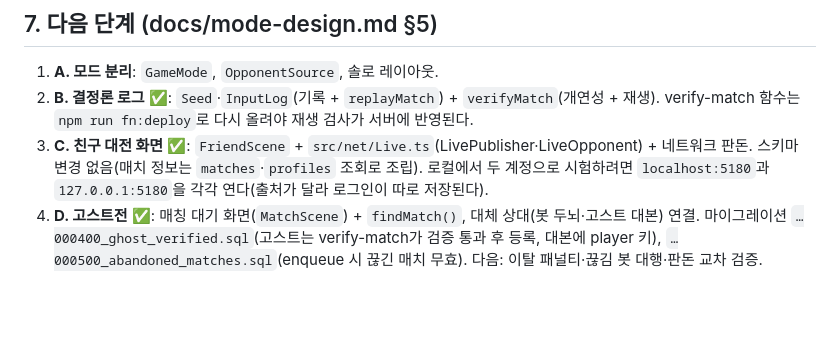
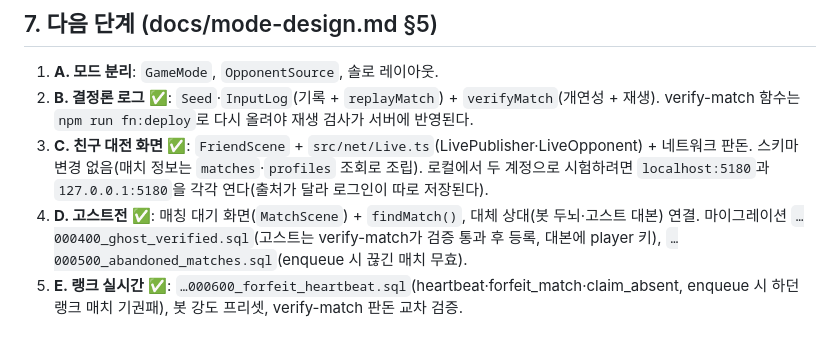
Before and after one commit to yehongk-maker/poker-defense, a Markdown page: docs/server-setup.md, the part around the change. Rendered like a GitHub page; blank space fills up the shorter version.

```diff
--- a/docs/server-setup.md
+++ b/docs/server-setup.md
@@ -98,4 +98,5 @@ npm run fn:deploy
 1. **A. 모드 분리**: `GameMode`, `OpponentSource`, 솔로 레이아웃.
 2. **B. 결정론 로그** ✅: `Seed`·`InputLog`(기록 + `replayMatch`) + `verifyMatch`(개연성 + 재생). verify-match 함수는 `npm run fn:deploy`로 다시 올려야 재생 검사가 서버에 반영된다.
 3. **C. 친구 대전 화면** ✅: `FriendScene` + `src/net/Live.ts`(LivePublisher·LiveOpponent) + 네트워크 판돈. 스키마 변경 없음(매치 정보는 `matches`·`profiles` 조회로 조립). 로컬에서 두 계정으로 시험하려면 `localhost:5180`과 `127.0.0.1:5180`을 각각 연다(출처가 달라 로그인이 따로 저장된다).
-4. **D. 고스트전** ✅: 매칭 대기 화면(`MatchScene`) + `findMatch()`, 대체 상대(봇 두뇌·고스트 대본) 연결. 마이그레이션 `…000400_ghost_verified.sql`(고스트는 verify-match가 검증 통과 후 등록, 대본에 player 키), `…000500_abandoned_matches.sql`(enqueue 시 끊긴 매치 무효). 다음: 이탈 패널티·끊김 봇 대행·판돈 교차 검증.
+4. **D. 고스트전** ✅: 매칭 대기 화면(`MatchScene`) + `findMatch()`, 대체 상대(봇 두뇌·고스트 대본) 연결. 마이그레이션 `…000400_ghost_verified.sql`(고스트는 verify-match가 검증 통과 후 등록, 대본에 player 키), `…000500_abandoned_matches.sql`(enqueue 시 끊긴 매치 무효).
+5. **E. 랭크 실시간** ✅: `…000600_forfeit_heartbeat.sql`(heartbeat·forfeit_match·claim_absent, enqueue 시 하던 랭크 매치 기권패), 봇 강도 프리셋, verify-match 판돈 교차 검증.
```
Also changed, not shown: CLAUDE.md (+6 -2 lines), docs/mode-design.md (+2 -2 lines).
